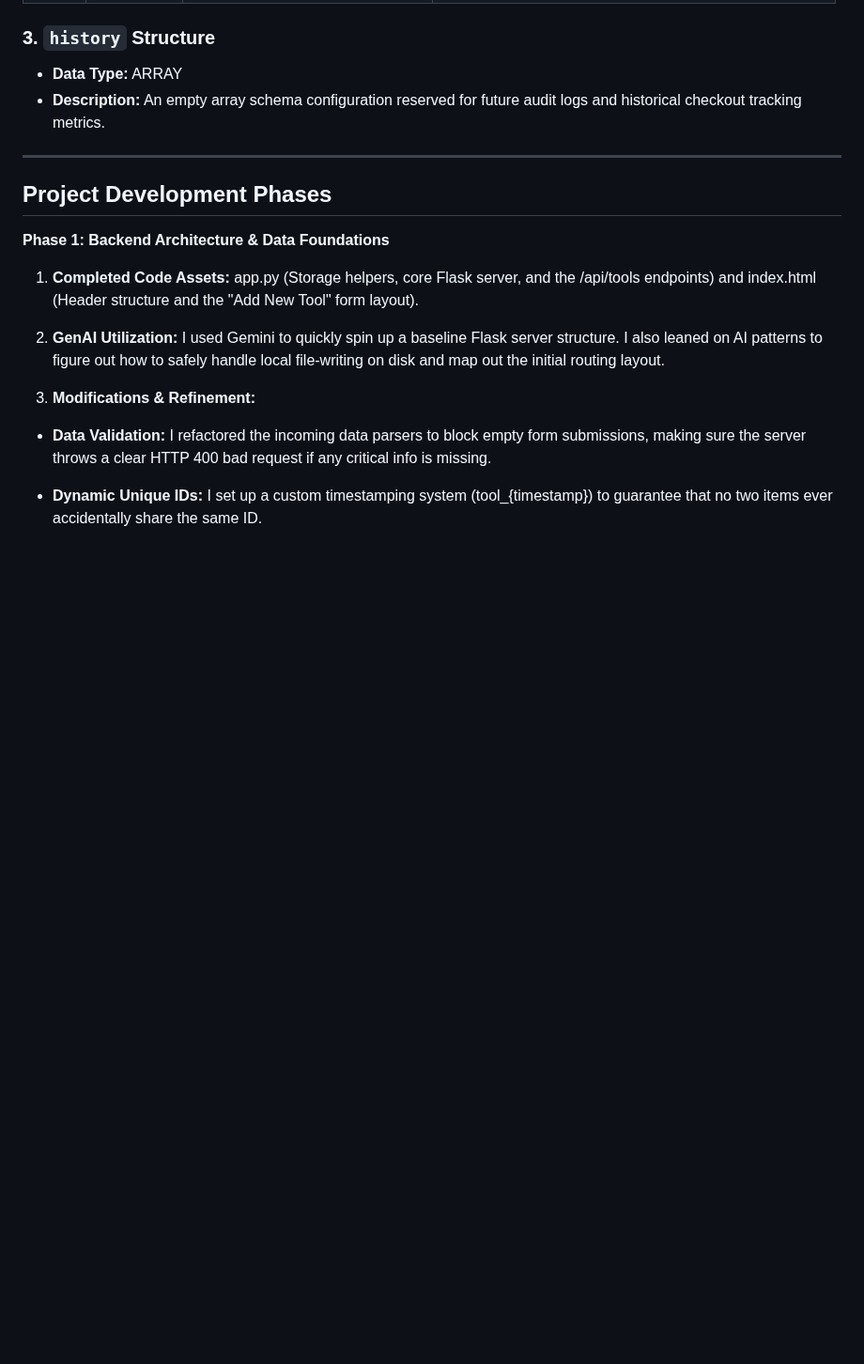
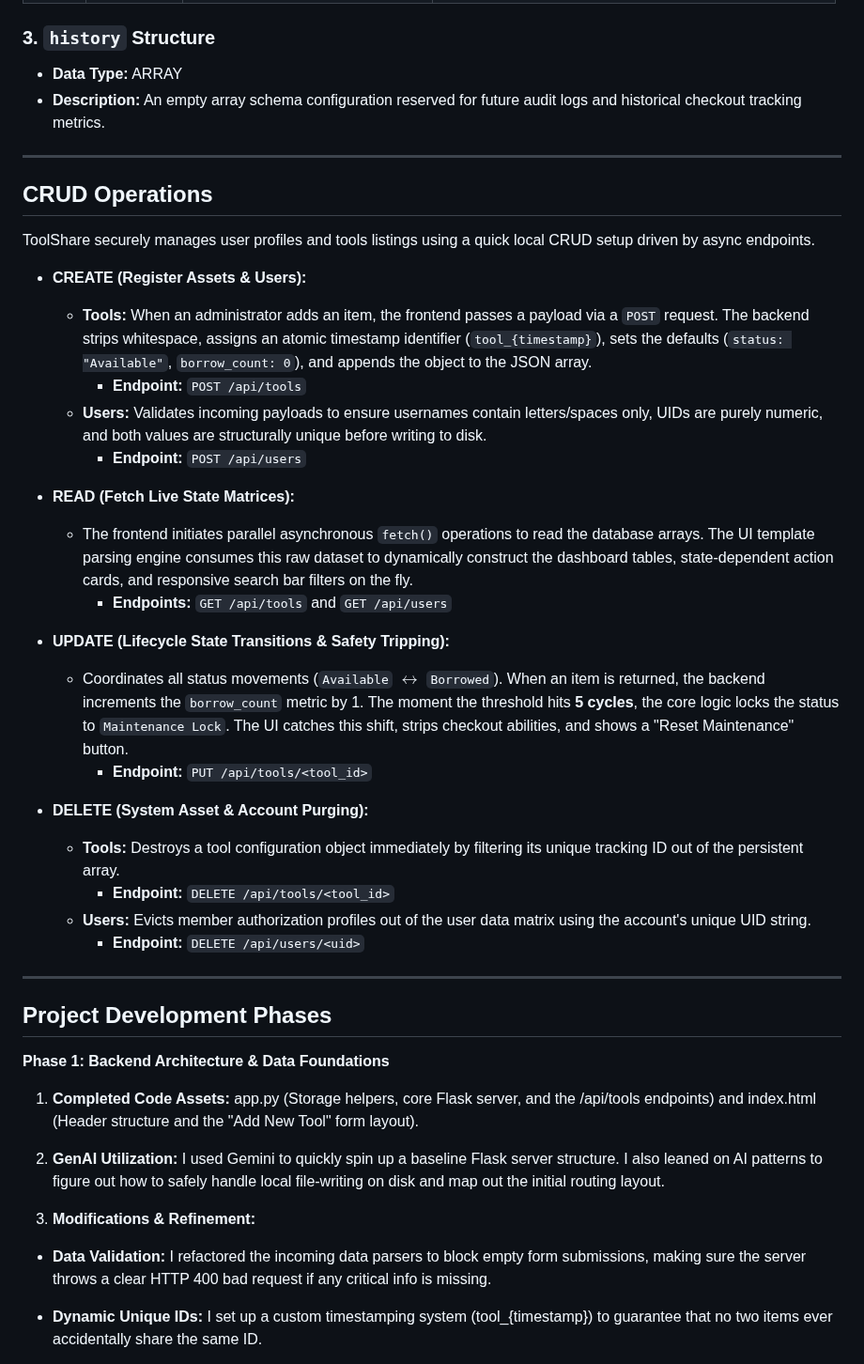
Before and after one commit to santhoshv9746-byte/sem1project, a Markdown page: README.md, the part around the change. Shown at 94% size. Drawn GitHub-style; blank space fills up the shorter version.

Commit message:
I add a Document CRUD operations in README

```diff
--- a/README.md
+++ b/README.md
@@ -79,6 +79,30 @@ Manages active members profiles and usage stats.
 *   **Description:** An empty array schema configuration reserved for future audit logs and historical checkout tracking metrics.
 
 ---
+## CRUD Operations
+
+ToolShare securely manages user profiles and tools listings using a quick local CRUD setup driven by async endpoints.
+
+* **CREATE (Register Assets & Users):**
+  * **Tools:** When an administrator adds an item, the frontend passes a payload via a `POST` request. The backend strips whitespace, assigns an atomic timestamp identifier (`tool_{timestamp}`), sets the defaults (`status: "Available"`, `borrow_count: 0`), and appends the object to the JSON array.
+    * **Endpoint:** `POST /api/tools`
+  * **Users:** Validates incoming payloads to ensure usernames contain letters/spaces only, UIDs are purely numeric, and both values are structurally unique before writing to disk.
+    * **Endpoint:** `POST /api/users`
+
+* **READ (Fetch Live State Matrices):**
+  * The frontend initiates parallel asynchronous `fetch()` operations to read the database arrays. The UI template parsing engine consumes this raw dataset to dynamically construct the dashboard tables, state-dependent action cards, and responsive search bar filters on the fly.
+    * **Endpoints:** `GET /api/tools` and `GET /api/users`
+
+* **UPDATE (Lifecycle State Transitions & Safety Tripping):**
+  * Coordinates all status movements (`Available` $\leftrightarrow$ `Borrowed`). When an item is returned, the backend increments the `borrow_count` metric by 1. The moment the threshold hits **5 cycles**, the core logic locks the status to `Maintenance Lock`. The UI catches this shift, strips checkout abilities, and shows a "Reset Maintenance" button.
+    * **Endpoint:** `PUT /api/tools/<tool_id>`
+
+* **DELETE (System Asset & Account Purging):**
+  * **Tools:** Destroys a tool configuration object immediately by filtering its unique tracking ID out of the persistent array.
+    * **Endpoint:** `DELETE /api/tools/<tool_id>`
+  * **Users:** Evicts member authorization profiles out of the user data matrix using the account's unique UID string.
+    * **Endpoint:** `DELETE /api/users/<uid>`
+---
 
 ## Project Development Phases
 **Phase 1: Backend Architecture & Data Foundations**
```
